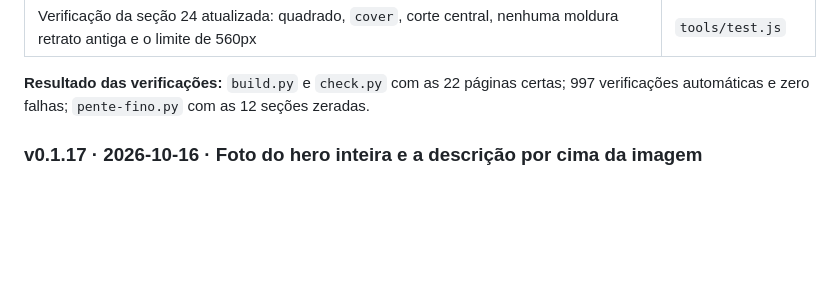
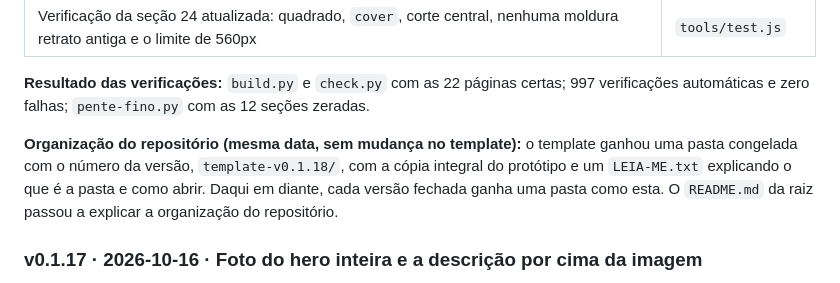
Before and after one commit to mdiascosta/iaracostaoficial, a Markdown page: HISTORICO-DE-VERSOES.md, the part around the change. Drawn GitHub-style; blank space fills up the shorter version.

```diff
--- a/HISTORICO-DE-VERSOES.md
+++ b/HISTORICO-DE-VERSOES.md
@@ -77,6 +77,12 @@ quadrada ne fica melhor veja ai para nao ficar quebrado".
 **Resultado das verificações:** `build.py` e `check.py` com as 22 páginas
 certas; 997 verificações automáticas e zero falhas; `pente-fino.py` com as 12
 seções zeradas.
+
+**Organização do repositório (mesma data, sem mudança no template):** o template
+ganhou uma pasta congelada com o número da versão, `template-v0.1.18/`, com a
+cópia integral do protótipo e um `LEIA-ME.txt` explicando o que é a pasta e como
+abrir. Daqui em diante, cada versão fechada ganha uma pasta como esta. O
+`README.md` da raiz passou a explicar a organização do repositório.
 
 ### v0.1.17 · 2026-10-16 · Foto do hero inteira e a descrição por cima da imagem
 
```
Also changed, not shown: DIARIO-DE-BORDO.md (+46 -0 lines).
